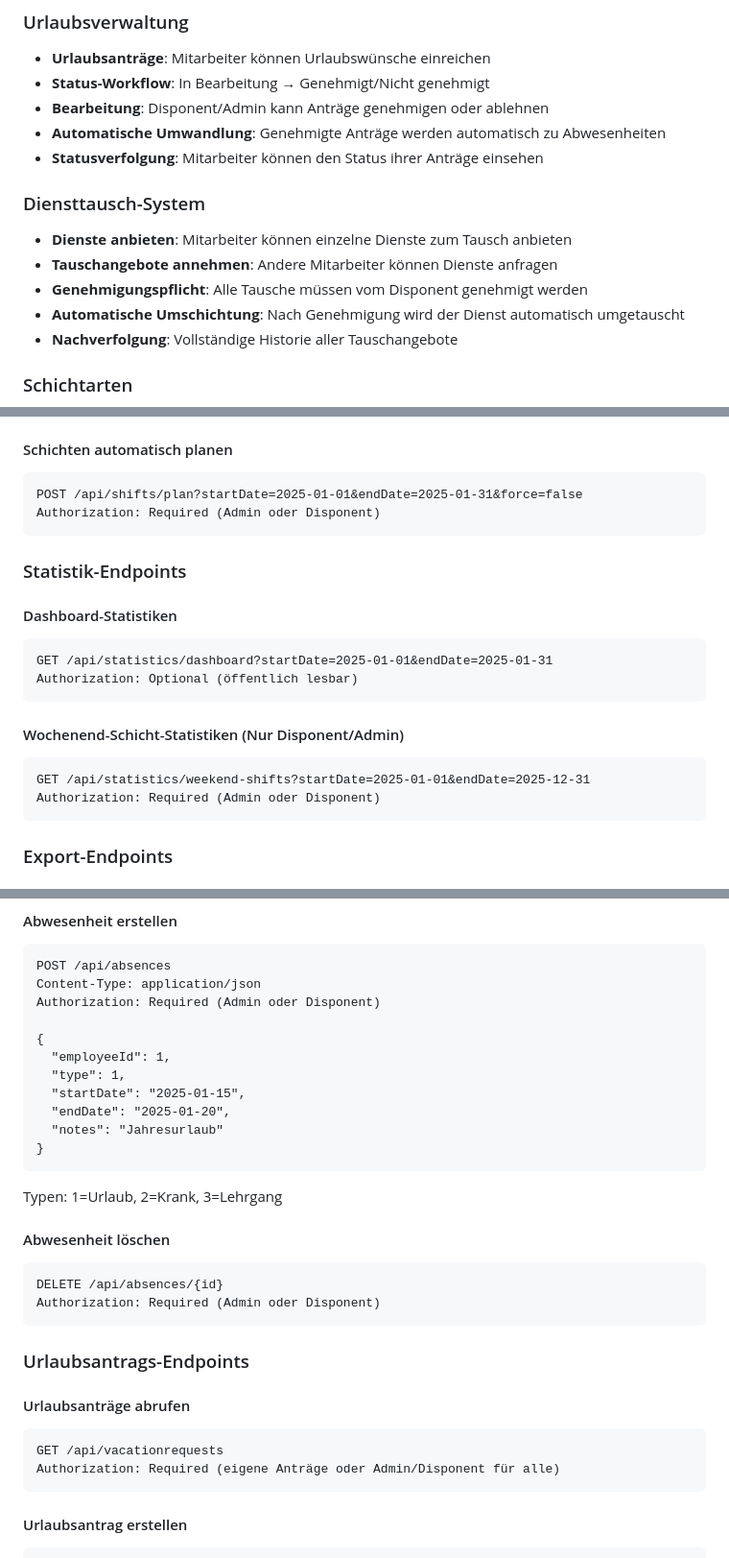
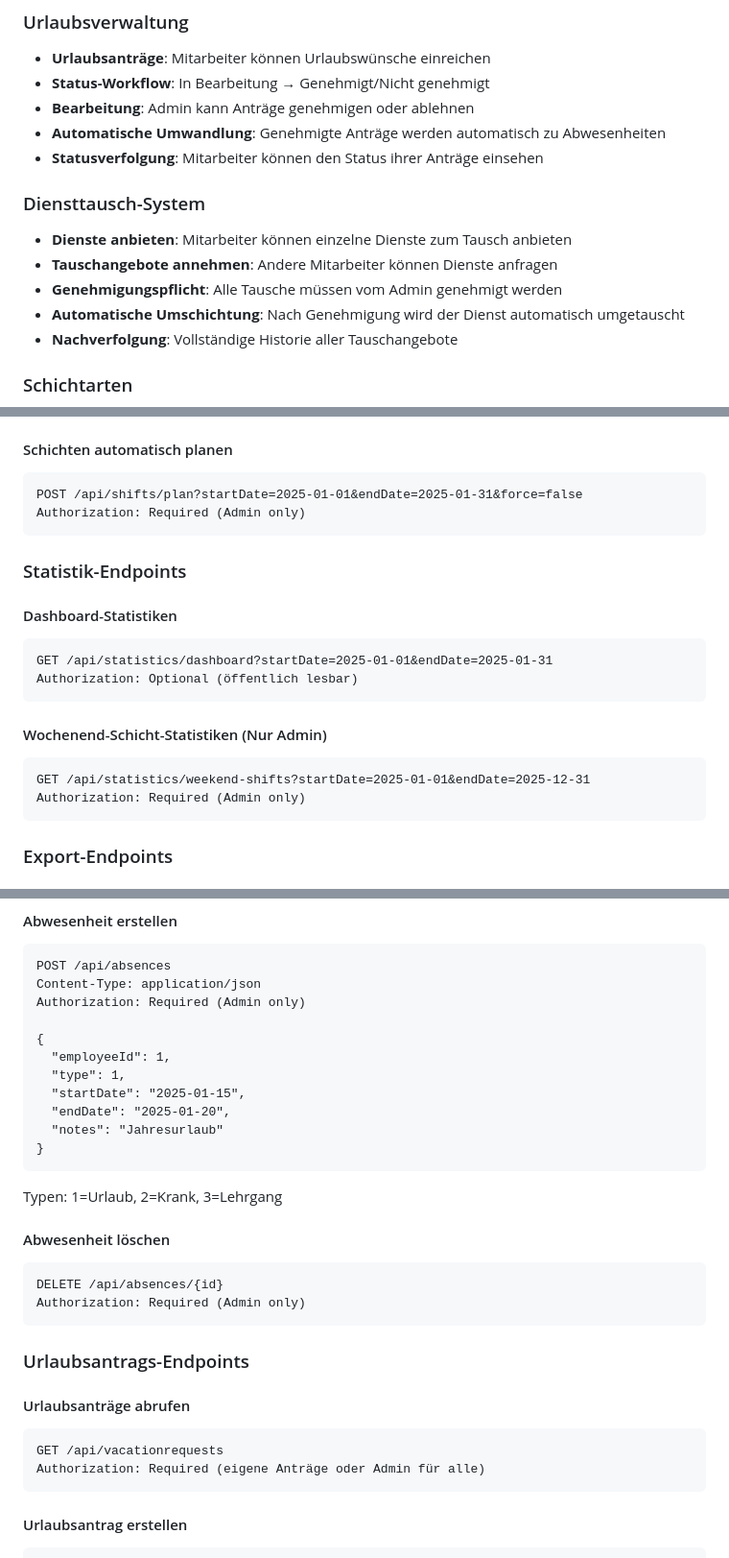
Before and after one commit to TimUx/Dienstplan, a Markdown page: README.md, 3 parts joined by grey strips. Shown at 96% size. Rendered like a GitHub page.

Commit message:
Remove Disponent role from documentation - update to Admin/Mitarbeiter only
Co-authored-by: TimUx <7571934+TimUx@users.noreply.github.com>

````diff
--- a/README.md
+++ b/README.md
@@ -47,14 +47,14 @@ Ein flexibles System zur Verwaltung und automatischen Planung von Schichtdienste
 ### Urlaubsverwaltung
 - **Urlaubsanträge**: Mitarbeiter können Urlaubswünsche einreichen
 - **Status-Workflow**: In Bearbeitung → Genehmigt/Nicht genehmigt
-- **Bearbeitung**: Disponent/Admin kann Anträge genehmigen oder ablehnen
+- **Bearbeitung**: Admin kann Anträge genehmigen oder ablehnen
 - **Automatische Umwandlung**: Genehmigte Anträge werden automatisch zu Abwesenheiten
 - **Statusverfolgung**: Mitarbeiter können den Status ihrer Anträge einsehen
 
 ### Diensttausch-System
 - **Dienste anbieten**: Mitarbeiter können einzelne Dienste zum Tausch anbieten
 - **Tauschangebote annehmen**: Andere Mitarbeiter können Dienste anfragen
-- **Genehmigungspflicht**: Alle Tausche müssen vom Disponent genehmigt werden
+- **Genehmigungspflicht**: Alle Tausche müssen vom Admin genehmigt werden
 - **Automatische Umschichtung**: Nach Genehmigung wird der Dienst automatisch umgetauscht
 - **Nachverfolgung**: Vollständige Historie aller Tauschangebote
 
@@ -714,7 +716,7 @@ Parameter:
 #### Schichten automatisch planen
 ```http
 POST /api/shifts/plan?startDate=2025-01-01&endDate=2025-01-31&force=false
-Authorization: Required (Admin oder Disponent)
+Authorization: Required (Admin only)
 ```
 
 ### Statistik-Endpoints
@@ -725,10 +727,10 @@ GET /api/statistics/dashboard?startDate=2025-01-01&endDate=2025-01-31
 Authorization: Optional (öffentlich lesbar)
 ```
 
-#### Wochenend-Schicht-Statistiken (Nur Disponent/Admin)
+#### Wochenend-Schicht-Statistiken (Nur Admin)
 ```http
 GET /api/statistics/weekend-shifts?startDate=2025-01-01&endDate=2025-12-31
-Authorization: Required (Admin oder Disponent)
+Authorization: Required (Admin only)
 ```
 
 ### Export-Endpoints
@@ -763,7 +765,7 @@ Authorization: Optional (öffentlich lesbar)
 ```http
 POST /api/absences
 Content-Type: application/json
-Authorization: Required (Admin oder Disponent)
+Authorization: Required (Admin only)
 
 {
   "employeeId": 1,
@@ -778,7 +780,7 @@ Typen: 1=Urlaub, 2=Krank, 3=Lehrgang
 #### Abwesenheit löschen
 ```http
 DELETE /api/absences/{id}
-Authorization: Required (Admin oder Disponent)
+Authorization: Required (Admin only)
 ```
 
 ### Urlaubsantrags-Endpoints
@@ -786,7 +788,7 @@ Authorization: Required (Admin oder Disponent)
 #### Urlaubsanträge abrufen
 ```http
 GET /api/vacationrequests
-Authorization: Required (eigene Anträge oder Admin/Disponent für alle)
+Authorization: Required (eigene Anträge oder Admin für alle)
 ```
 
 #### Urlaubsantrag erstellen
````
Also changed, not shown: other parts of README.md (+19 -17 lines), BENUTZERHANDBUCH.md (+23 -51 lines), MEHRFACHAUSWAHL_ANLEITUNG.md (+2 -3 lines).
